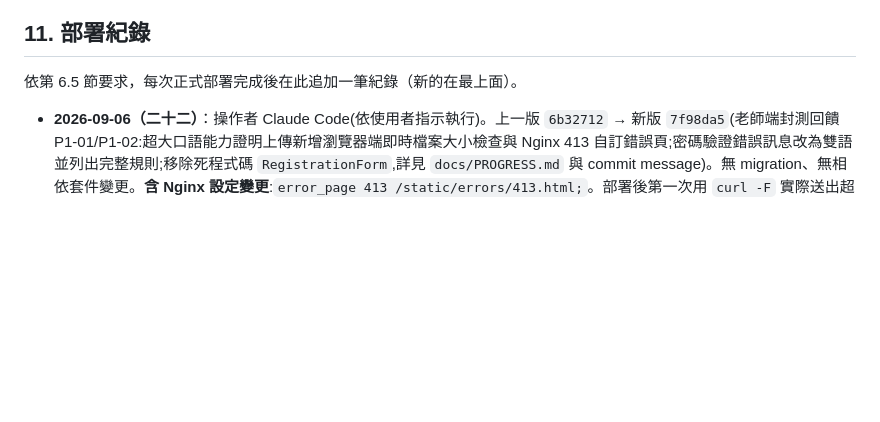
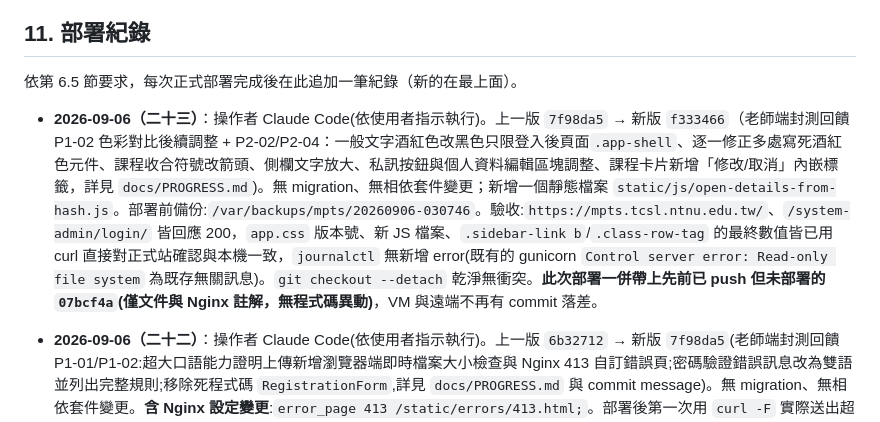
Before and after one commit to Karma-1827/CSL, a Markdown page: docs/VM_UPDATE_WORKFLOW.md, the part around the change. Rendered like a GitHub page; blank space fills up the shorter version.

Commit message:
記錄 2026-09-06 第二十三次正式部署（老師端封測 P1-02 後續 + P2-02/P2-04）
Co-Authored-By: Claude Sonnet 5 <noreply@anthropic.com>
Claude-Session: https://claude.ai/code/session_01ApUKCqfeNhM9otCFAsLQ7h

```diff
--- a/docs/VM_UPDATE_WORKFLOW.md
+++ b/docs/VM_UPDATE_WORKFLOW.md
@@ -287,6 +287,8 @@ Git 僅同步程式碼、migration、template、static source、部署範本及
 
 依第 6.5 節要求，每次正式部署完成後在此追加一筆紀錄（新的在最上面）。
 
+- **2026-09-06（二十三）**：操作者 Claude Code(依使用者指示執行)。上一版 `7f98da5` → 新版 `f333466`（老師端封測回饋 P1-02 色彩對比後續調整 + P2-02/P2-04：一般文字酒紅色改黑色只限登入後頁面`.app-shell`、逐一修正多處寫死酒紅色元件、課程收合符號改箭頭、側欄文字放大、私訊按鈕與個人資料編輯區塊調整、課程卡片新增「修改/取消」內嵌標籤，詳見 `docs/PROGRESS.md`)。無 migration、無相依套件變更；新增一個靜態檔案 `static/js/open-details-from-hash.js`。部署前備份:`/var/backups/mpts/20260906-030746`。驗收:`https://mpts.tcsl.ntnu.edu.tw/`、`/system-admin/login/` 皆回應 200，`app.css` 版本號、新 JS 檔案、`.sidebar-link b`/`.class-row-tag` 的最終數值皆已用 curl 直接對正式站確認與本機一致，`journalctl` 無新增 error(既有的 gunicorn `Control server error: Read-only file system` 為既存無關訊息)。`git checkout --detach` 乾淨無衝突。**此次部署一併帶上先前已 push 但未部署的 `07bcf4a`(僅文件與 Nginx 註解，無程式碼異動)**，VM 與遠端不再有 commit 落差。
+
 - **2026-09-06（二十二）**：操作者 Claude Code(依使用者指示執行)。上一版 `6b32712` → 新版 `7f98da5`(老師端封測回饋 P1-01/P1-02:超大口語能力證明上傳新增瀏覽器端即時檔案大小檢查與 Nginx 413 自訂錯誤頁;密碼驗證錯誤訊息改為雙語並列出完整規則;移除死程式碼 `RegistrationForm`,詳見 `docs/PROGRESS.md` 與 commit message)。無 migration、無相依套件變更。**含 Nginx 設定變更**:`error_page 413 /static/errors/413.html;`。部署後第一次用 `curl -F` 實際送出超大檔案測試,發現自訂 413 頁沒有生效、仍是 nginx 內建醜頁面——查明是真實的 nginx bug([trac.nginx.org/nginx/ticket/1152](https://trac.nginx.org/nginx/ticket/1152)):HTTP/2(這個 server block 是 `listen 443 ssl http2`)底下,nginx 內部重導向到 `error_page` 時沒有正確清空原始請求的 `Content-Length`,導致重導向後的請求又被同一個 `client_max_body_size` 擋一次而失敗退回內建頁面。修法是幫錯誤頁那個路徑另外開一個 `location = /static/errors/413.html { client_max_body_size 0; ... }`(exact match 優先於 `/static/` 的 prefix match),只放寬這一個 GET-only 的靜態頁面,其餘路徑的 12m 限制不受影響。修正後重新用 `curl -F` 送 15MB 檔案確認收到完整雙語錯誤頁(`status=413`,內容含正確標題與品牌樣式),`app.css`/logo 等被引用的靜態資源也都正常載入。另外用未註冊學號+常見密碼直接對正式站送出註冊表單,確認雙語密碼錯誤訊息確實出現。部署前備份:`/var/backups/mpts/20260906-012854`。驗收:`https://mpts.tcsl.ntnu.edu.tw/`、`/system-admin/login/` 皆回應 200,`mpts-gunicorn.service` 運作正常,`journalctl` 無新增 error(既有的 gunicorn `Control server error: Read-only file system` 訊息為既存、與本次改動無關的既知現象)。`git checkout --detach` 乾淨無衝突。
 
 - **2026-09-04（二十一）**：操作者 Claude Code(依使用者指示執行)。上一版 `db0de7a` → 新版 `6b32712`(上線前最後檢查時發現並修正:①`pip-audit` 掃出 `pypdf 6.15.0` 有 3 個新公開 CVE(CVE-2026-84309/84310/84311),升級到 `6.16.1`;②`seed_admin_demo.py`/`load_testing/isolated_vm_loadtest.py` 殘留課堂紀錄改版已移除的 `skills_practiced` 欄位,改用現行的 `materials_used`/`individual_progress`,詳見 `docs/PROGRESS.md` 與 commit message)。無 migration(`makemigrations --check --dry-run`/`migrate --plan` 皆確認無異動);有相依套件變更,已在 VM 上以 `pip install -r requirements.txt` 更新並用 `python -c "import pypdf; print(pypdf.__version__)"` 確認為 `6.16.1`。部署前備份:`/var/backups/mpts/20260904-130048`。驗收:`https://mpts.tcsl.ntnu.edu.tw/`、`/system-admin/login/` 皆回應 200,`mpts-gunicorn.service`/`mpts-process-matching-state.timer` 運作正常,`journalctl` 近期無 error 等級日誌。`git checkout --detach` 乾淨無衝突。**此次部署後緊接著執行第 12 節的封測資料清理,詳見該節。**
```
